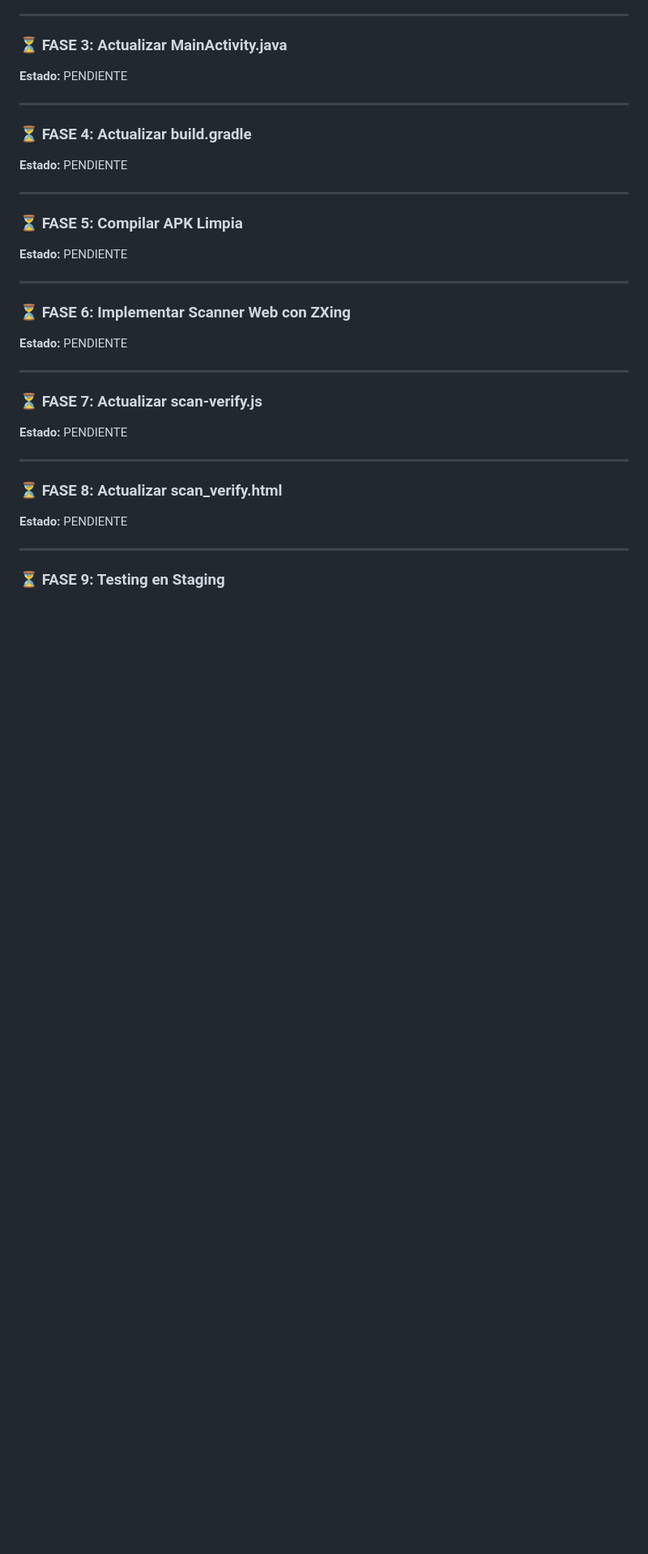
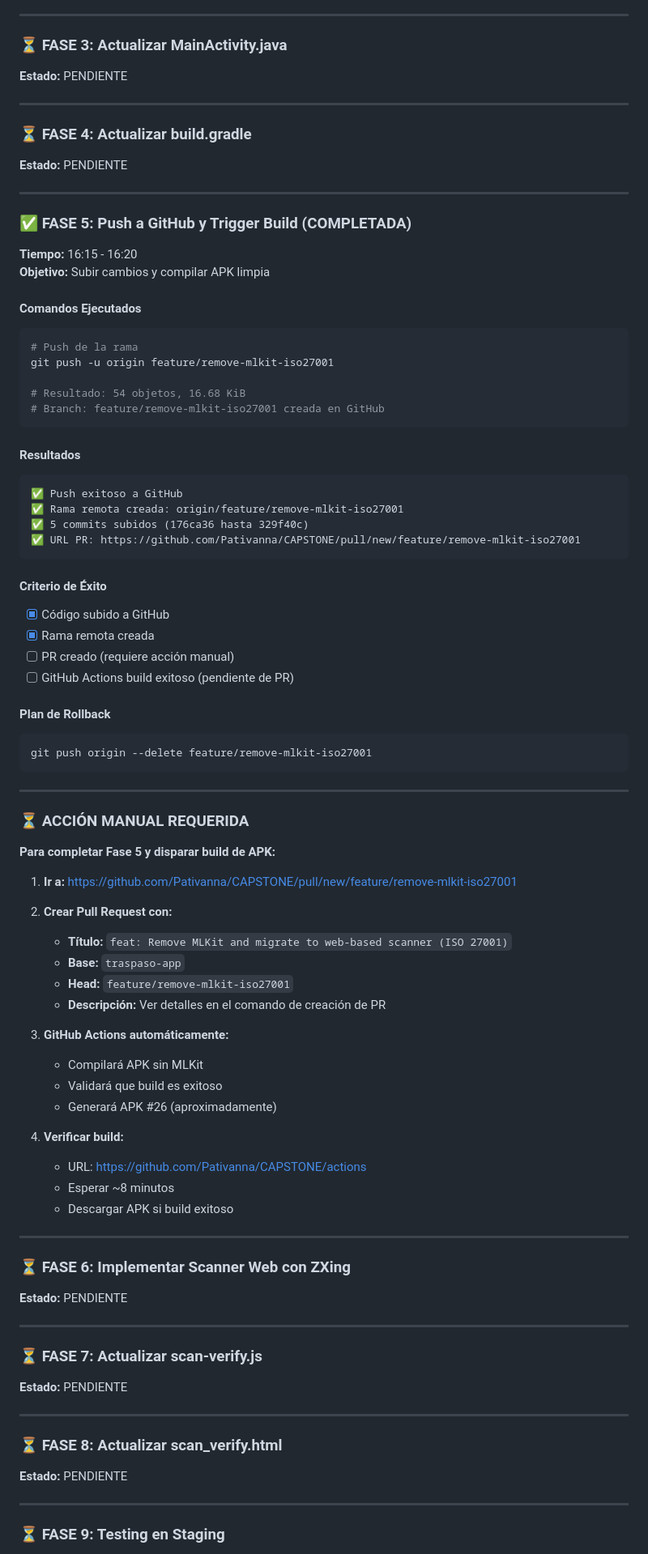
Before and after one commit to Pativanna/CAPSTONE, a Markdown page: Documentacion/Procedimientos/PROC_20251205_1600_eliminacion_mlkit.md, the part around one of its changes. Shown at 81% size. Drawn GitHub-style; blank space fills up the shorter version.

````diff
--- a/Documentacion/Procedimientos/PROC_20251205_1600_eliminacion_mlkit.md
+++ b/Documentacion/Procedimientos/PROC_20251205_1600_eliminacion_mlkit.md
@@ -90,8 +90,61 @@ git tag -d backup-before-mlkit-removal
 
 ---
 
-### ⏳ FASE 5: Compilar APK Limpia
-**Estado:** PENDIENTE
+### ✅ FASE 5: Push a GitHub y Trigger Build (COMPLETADA)
+**Tiempo:** 16:15 - 16:20
+**Objetivo:** Subir cambios y compilar APK limpia
+
+#### Comandos Ejecutados
+```bash
+# Push de la rama
+git push -u origin feature/remove-mlkit-iso27001
+
+# Resultado: 54 objetos, 16.68 KiB
+# Branch: feature/remove-mlkit-iso27001 creada en GitHub
+```
+
+#### Resultados
+```
+✅ Push exitoso a GitHub
+✅ Rama remota creada: origin/feature/remove-mlkit-iso27001
+✅ 5 commits subidos (176ca36 hasta 329f40c)
+✅ URL PR: https://github.com/Pativanna/CAPSTONE/pull/new/feature/remove-mlkit-iso27001
+```
+
+#### Criterio de Éxito
+- [x] Código subido a GitHub
+- [x] Rama remota creada
+- [ ] PR creado (requiere acción manual)
+- [ ] GitHub Actions build exitoso (pendiente de PR)
+
+#### Plan de Rollback
+```bash
+git push origin --delete feature/remove-mlkit-iso27001
+```
+
+---
+
+### ⏳ ACCIÓN MANUAL REQUERIDA
+
+**Para completar Fase 5 y disparar build de APK:**
+
+1. **Ir a:** https://github.com/Pativanna/CAPSTONE/pull/new/feature/remove-mlkit-iso27001
+
+2. **Crear Pull Request con:**
+   - **Título:** `feat: Remove MLKit and migrate to web-based scanner (ISO 27001)`
+   - **Base:** `traspaso-app`
+   - **Head:** `feature/remove-mlkit-iso27001`
+   - **Descripción:** Ver detalles en el comando de creación de PR
+
+3. **GitHub Actions automáticamente:**
+   - Compilará APK sin MLKit
+   - Validará que build es exitoso
+   - Generará APK #26 (aproximadamente)
+
+4. **Verificar build:**
+   - URL: https://github.com/Pativanna/CAPSTONE/actions
+   - Esperar ~8 minutos
+   - Descargar APK si build exitoso
 
 ---
 
````
Also changed, not shown: other parts of Documentacion/Procedimientos/PROC_20251205_1600_eliminacion_mlkit.md (+25 -11 lines).
